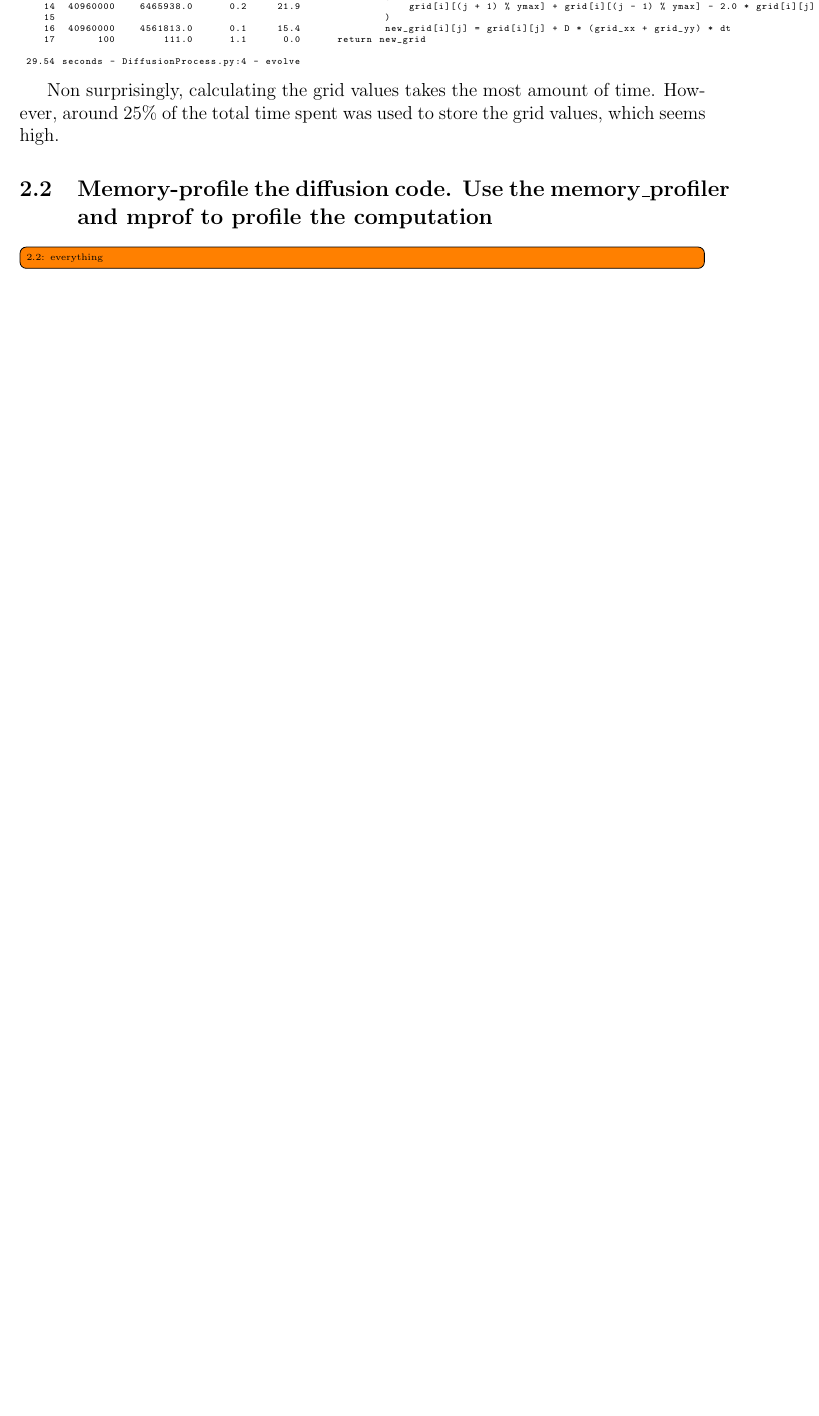
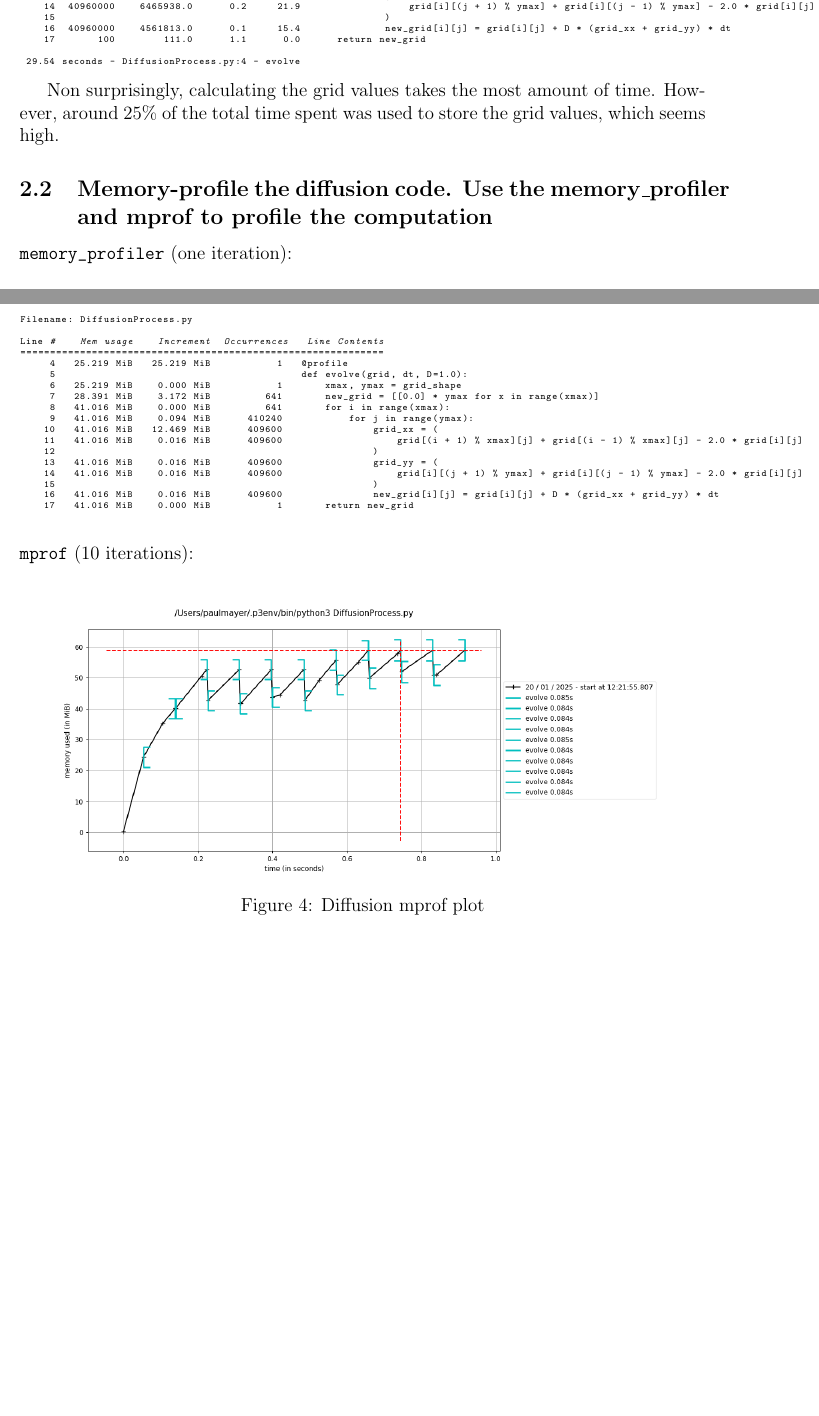
Before and after one commit to paulmyr/DD2358-IntroHPC25, a LaTeX document (01_profiling/report-problem-1.tex): part of page 5 of 6 before the commit and two parts of pages 5 and 6 of 7 after it, the two joined at a grey line, cut so that both start at the same text, the shorter picture padded with empty space. Compiled offline with pdfLaTeX.

Commit message:
[1.1-2.1] intermediate results

```diff
--- a/01_profiling/report-problem-1.tex
+++ b/01_profiling/report-problem-1.tex
@@ -453,7 +453,35 @@ Non surprisingly, calculating the grid values takes the most amount of time.
 However, around 25\% of the total time spent was used to store the grid values, which seems high.
 
 \subsection{Memory-profile the diffusion code. Use the memory\_profiler and mprof to profile the computation}
-\todo[inline]{2.2: everything}
+
+\verb|memory_profiler| (one iteration):
+\begin{lstlisting}[language=bash,basicstyle=\tiny\ttfamily]
+Filename: DiffusionProcess.py
+
+Line #    Mem usage    Increment  Occurrences   Line Contents
+=============================================================
+     4   25.219 MiB   25.219 MiB           1   @profile
+     5                                         def evolve(grid, dt, D=1.0):
+     6   25.219 MiB    0.000 MiB           1       xmax, ymax = grid_shape
+     7   28.391 MiB    3.172 MiB         641       new_grid = [[0.0] * ymax for x in range(xmax)]
+     8   41.016 MiB    0.000 MiB         641       for i in range(xmax):
+     9   41.016 MiB    0.094 MiB      410240           for j in range(ymax):
+    10   41.016 MiB   12.469 MiB      409600               grid_xx = (
+    11   41.016 MiB    0.016 MiB      409600                   grid[(i + 1) % xmax][j] + grid[(i - 1) % xmax][j] - 2.0 * grid[i][j]
+    12                                                     )
+    13   41.016 MiB    0.016 MiB      409600               grid_yy = (
+    14   41.016 MiB    0.016 MiB      409600                   grid[i][(j + 1) % ymax] + grid[i][(j - 1) % ymax] - 2.0 * grid[i][j]
+    15                                                     )
+    16   41.016 MiB    0.016 MiB      409600               new_grid[i][j] = grid[i][j] + D * (grid_xx + grid_yy) * dt
+    17   41.016 MiB    0.000 MiB           1       return new_grid
+\end{lstlisting}\vspace{1em}
+\verb|mprof| (10 iterations):
+\begin{figure}[h!]
+  \centering
+  \includegraphics[width=\textwidth]{images/diffusion_mprofile}
+  \caption{Diffusion mprof plot}
+  \label{fig:diffusion-mprof}
+\end{figure}
 
 \newpage
 \section{Develop your profiler tool for monitoring CPU percentage use with psutil}
```
Also changed, not shown: 01_profiling/images/diffusion_mprofile.png (added).
